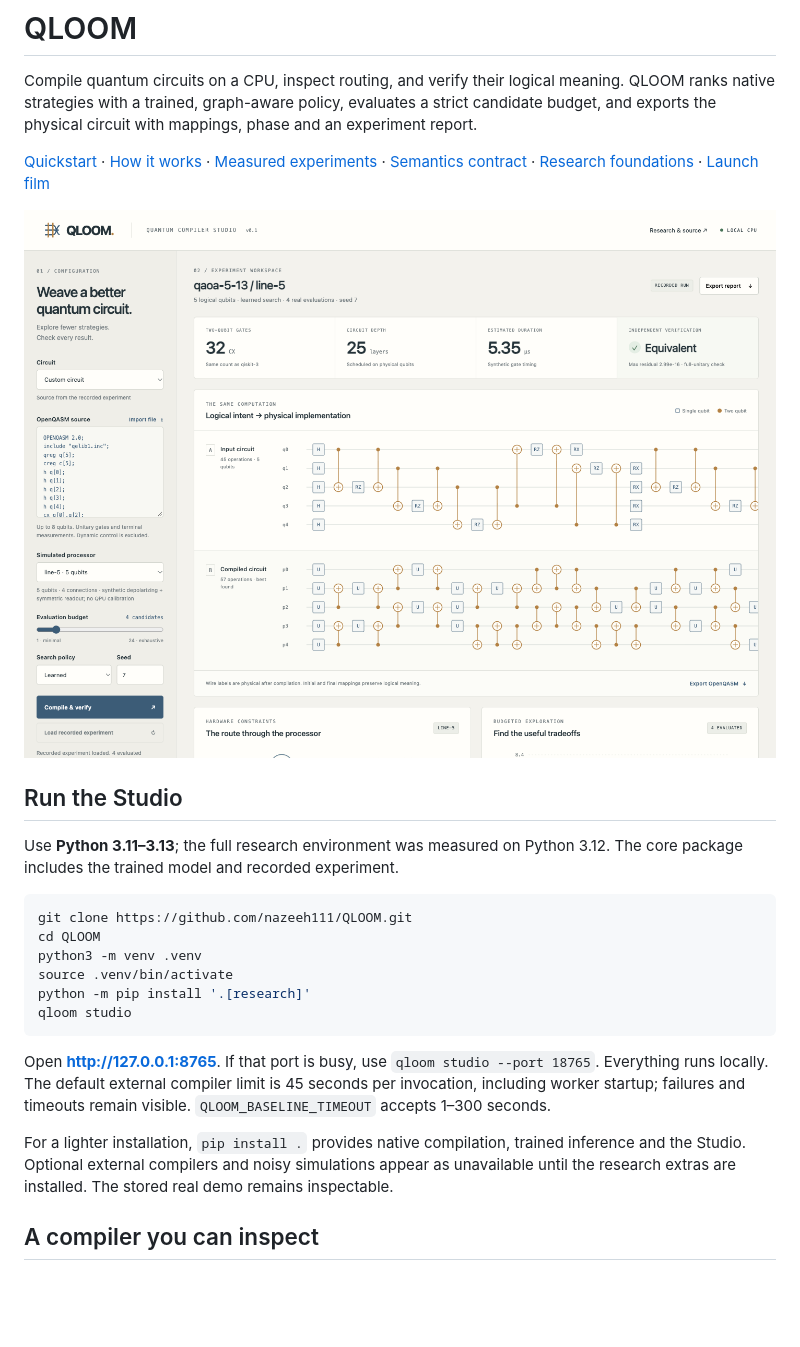
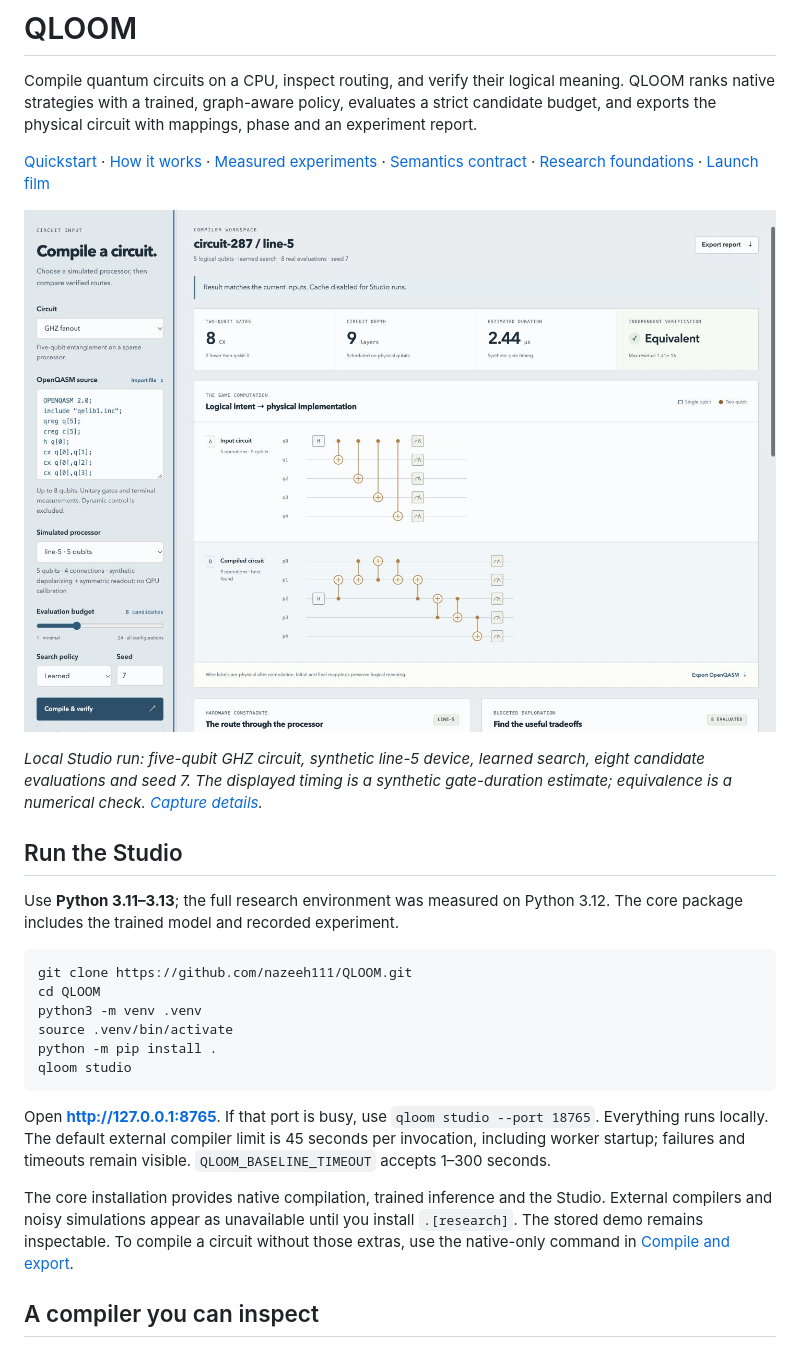
Before and after one commit to nazeeh111/QLOOM, a Markdown page: README.md, the part around the change. Drawn GitHub-style; pictures changed too: docs/assets/studio-live.jpg (added); blank space fills up the shorter version.

Commit message:
Improve Studio workflows and verify cache admission

````diff
--- a/README.md
+++ b/README.md
@@ -6,7 +6,9 @@ Compile quantum circuits on a CPU, inspect routing, and verify their logical mea
 
 [Quickstart](#run-the-studio) · [How it works](docs/method.md) · [Measured experiments](docs/experiments.md) · [Semantics contract](docs/semantics.md) · [Research foundations](docs/research-foundations.md) · [Launch film](https://github.com/nazeeh111/QLOOM/releases/download/v0.1.0/qloom-launch.mp4)
 
-![Actual QLOOM Studio with a verified five-qubit compilation](docs/assets/studio.png)
+![QLOOM Studio comparing a five-qubit GHZ input and a routed circuit](docs/assets/studio-live.jpg)
+
+*Local Studio run: five-qubit GHZ circuit, synthetic line-5 device, learned search, eight candidate evaluations and seed 7. The displayed timing is a synthetic gate-duration estimate; equivalence is a numerical check. [Capture details](docs/assets/studio-live-provenance.md).*
 
 ## Run the Studio
 
@@ -17,13 +19,13 @@ git clone https://github.com/nazeeh111/QLOOM.git
 cd QLOOM
 python3 -m venv .venv
 source .venv/bin/activate
-python -m pip install '.[research]'
+python -m pip install .
 qloom studio
 ```
 
 Open **http://127.0.0.1:8765**. If that port is busy, use `qloom studio --port 18765`. Everything runs locally. The default external compiler limit is 45 seconds per invocation, including worker startup; failures and timeouts remain visible. `QLOOM_BASELINE_TIMEOUT` accepts 1–300 seconds.
 
-For a lighter installation, `pip install .` provides native compilation, trained inference and the Studio. Optional external compilers and noisy simulations appear as unavailable until the research extras are installed. The stored real demo remains inspectable.
+The core installation provides native compilation, trained inference and the Studio. External compilers and noisy simulations appear as unavailable until you install `.[research]`. The stored demo remains inspectable. To compile a circuit without those extras, use the native-only command in [Compile and export](#compile-and-export).
 
 ## A compiler you can inspect
 
````
Also changed, not shown: docs/assets/studio-live-provenance.md (added, +5 -0 lines), docs/semantics.md (+39 -0 lines), 12 other files.
